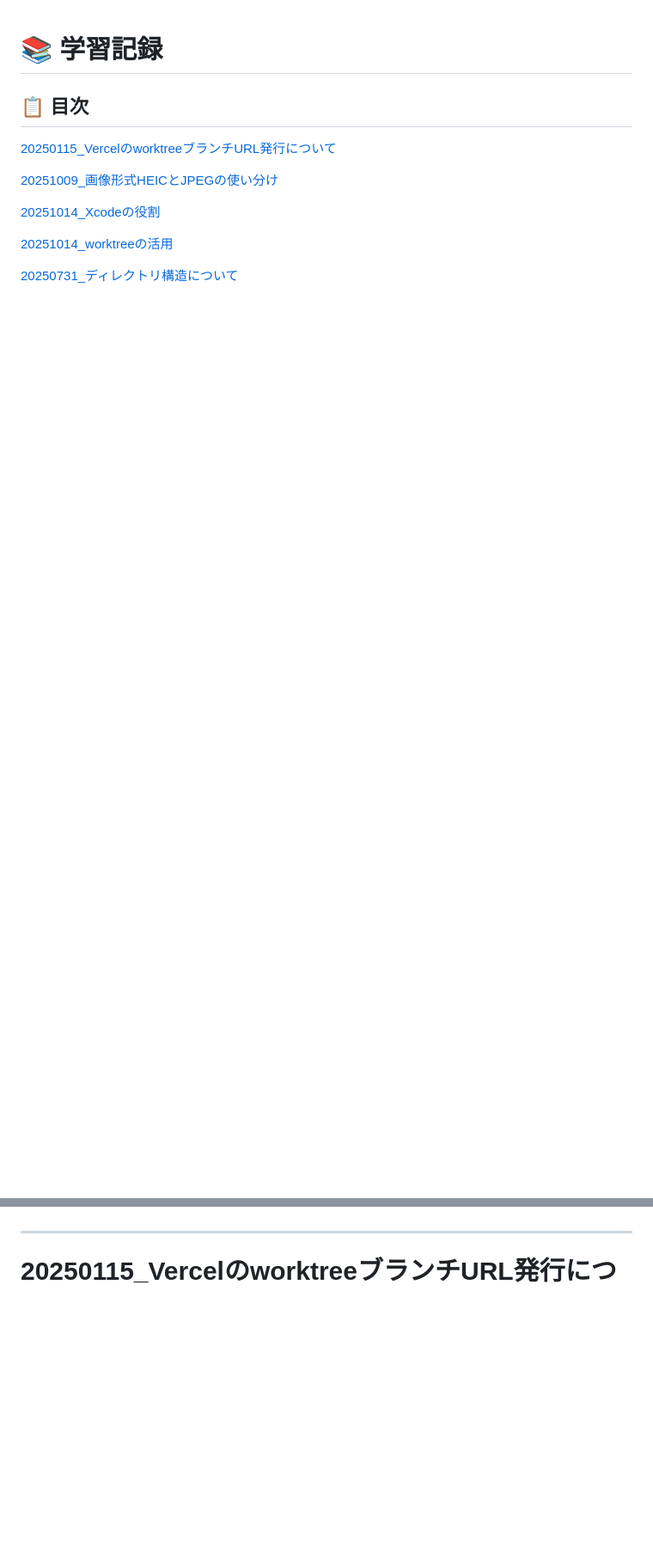
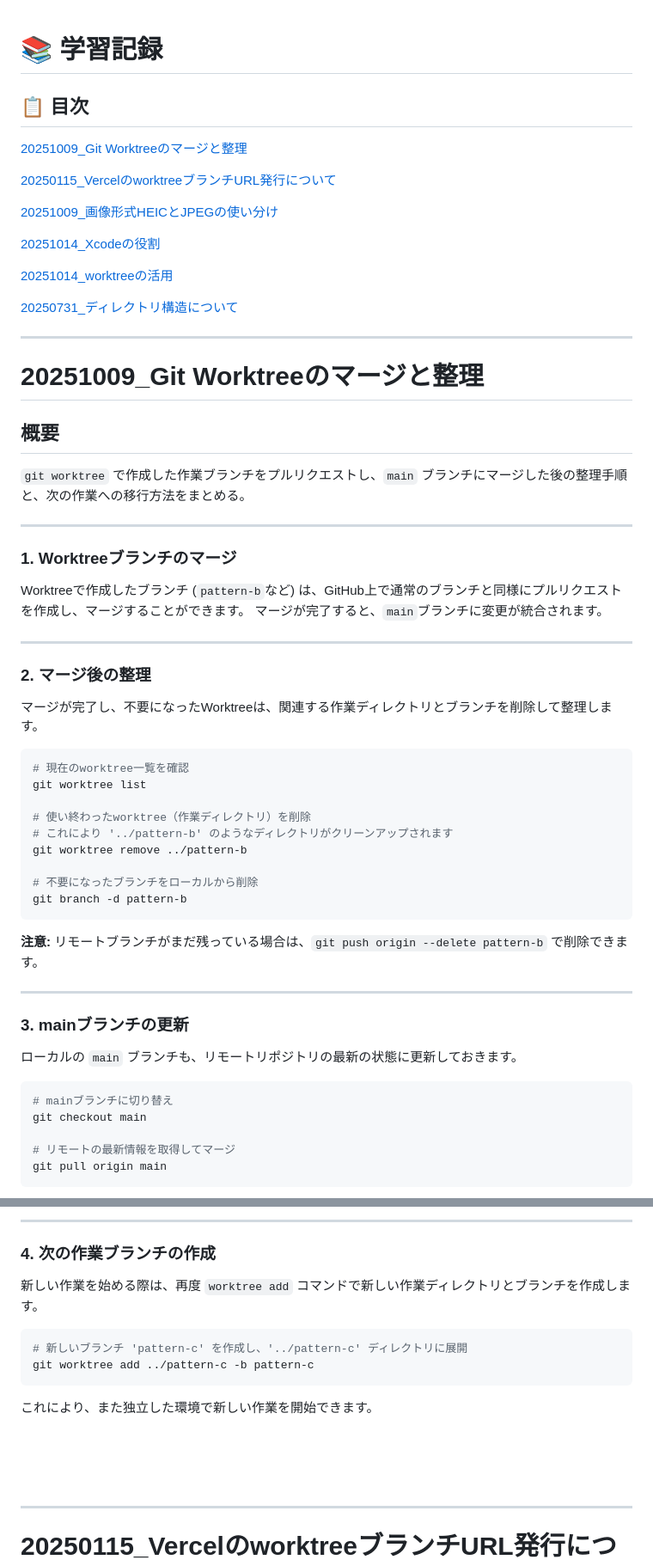
Before and after one commit to rin5uron/nico_demo, a Markdown page: docs/notes/study.md, 2 parts joined by grey strips. Shown: that part at 86% size. Rendered like a GitHub page; blank space fills up the shorter version.

Commit message:
worktreeとプルリクについて

````diff
--- a/docs/notes/study.md
+++ b/docs/notes/study.md
@@ -1,6 +1,8 @@
 # 📚 学習記録
 
 ## 📋 目次
+
+[20251009_Git Worktreeのマージと整理](#20251009_git-worktreeのマージと整理)
 
 [20250115_VercelのworktreeブランチURL発行について](#20250115_vercelのworktreeブランチurl発行について)
 
@@ -11,6 +13,67 @@
 [20251014_worktreeの活用](#20251014_worktreeの活用)
 
 [20250731_ディレクトリ構造について](#20250731_ディレクトリ構造について)
+
+---
+
+# 20251009_Git Worktreeのマージと整理
+
+## 概要
+`git worktree` で作成した作業ブランチをプルリクエストし、`main` ブランチにマージした後の整理手順と、次の作業への移行方法をまとめる。
+
+---
+
+### 1. Worktreeブランチのマージ
+
+Worktreeで作成したブランチ (`pattern-b`など) は、GitHub上で通常のブランチと同様にプルリクエストを作成し、マージすることができます。
+マージが完了すると、`main`ブランチに変更が統合されます。
+
+---
+
+### 2. マージ後の整理
+
+マージが完了し、不要になったWorktreeは、関連する作業ディレクトリとブランチを削除して整理します。
+
+```bash
+# 現在のworktree一覧を確認
+git worktree list
+
+# 使い終わったworktree（作業ディレクトリ）を削除
+# これにより '../pattern-b' のようなディレクトリがクリーンアップされます
+git worktree remove ../pattern-b
+
+# 不要になったブランチをローカルから削除
+git branch -d pattern-b
+```
+**注意:** リモートブランチがまだ残っている場合は、`git push origin --delete pattern-b` で削除できます。
+
+---
+
+### 3. mainブランチの更新
+
+ローカルの `main` ブランチも、リモートリポジトリの最新の状態に更新しておきます。
+
+```bash
+# mainブランチに切り替え
+git checkout main
+
+# リモートの最新情報を取得してマージ
+git pull origin main
+```
+
+---
+
+### 4. 次の作業ブランチの作成
+
+新しい作業を始める際は、再度 `worktree add` コマンドで新しい作業ディレクトリとブランチを作成します。
+
+```bash
+# 新しいブランチ 'pattern-c' を作成し、'../pattern-c' ディレクトリに展開
+git worktree add ../pattern-c -b pattern-c
+```
+これにより、また独立した環境で新しい作業を開始できます。
+
+<br><br><br>
 
 ---
 
````
